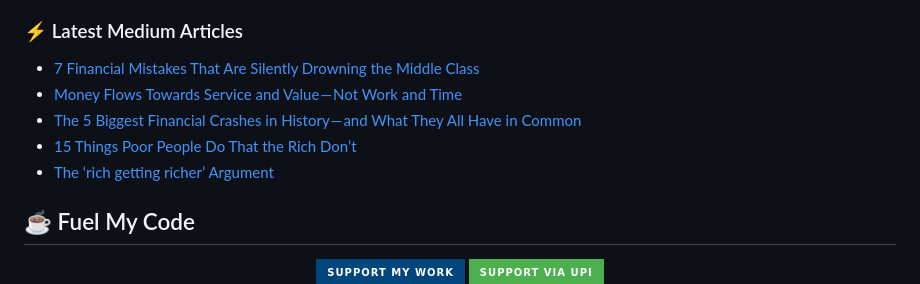
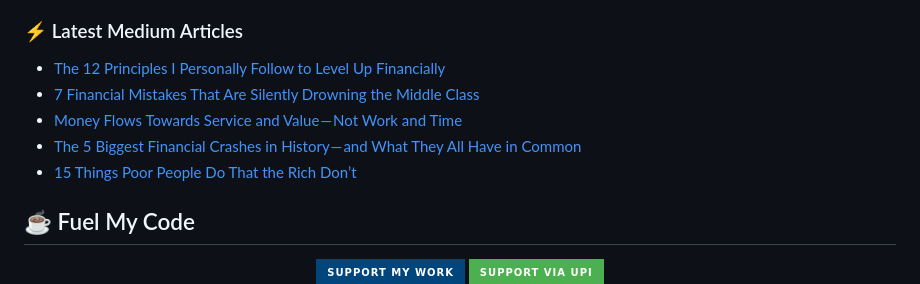
Before and after one commit to AndroidWithRossyn/AndroidWithRossyn, a Markdown page: README.md, the part around the change. Rendered like a GitHub page; badges without logos.

Commit message:
Updated with the latest blog posts

```diff
--- a/README.md
+++ b/README.md
@@ -69,11 +69,11 @@ My true work is in private repos.</span>
 
 ### :zap: Latest Medium Articles
 <!-- ARTICLES:START -->
+- [The 12 Principles I Personally Follow to Level Up Financially](https://rohitrajkhorwal.medium.com/the-12-principles-i-personally-follow-to-level-up-financially-5a45cfe1c7dc?source=rss-40883ee5aa3e------2)
 - [7 Financial Mistakes That Are Silently Drowning the Middle Class](https://rohitrajkhorwal.medium.com/7-financial-mistakes-that-are-silently-drowning-the-middle-class-53fab4575448?source=rss-40883ee5aa3e------2)
 - [Money Flows Towards Service and Value — Not Work and Time](https://rohitrajkhorwal.medium.com/money-flows-towards-service-and-value-not-work-and-time-b9ea95160970?source=rss-40883ee5aa3e------2)
 - [The 5 Biggest Financial Crashes in History — and What They All Have in Common](https://rohitrajkhorwal.medium.com/the-5-biggest-financial-crashes-in-history-and-what-they-all-have-in-common-2d87c29eae22?source=rss-40883ee5aa3e------2)
 - [15 Things Poor People Do That the Rich Don’t](https://rohitrajkhorwal.medium.com/15-things-poor-people-do-that-the-rich-dont-ad24458a59ca?source=rss-40883ee5aa3e------2)
-- [The ‘rich getting richer’ Argument](https://rohitrajkhorwal.medium.com/the-rich-getting-richer-argument-af546d1f22af?source=rss-40883ee5aa3e------2)
 <!-- ARTICLES:END -->
 
 
```
